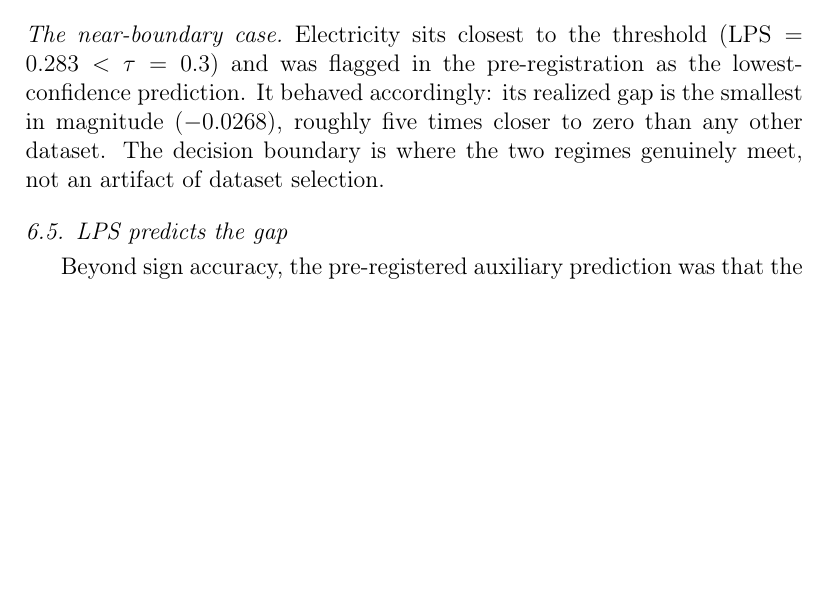
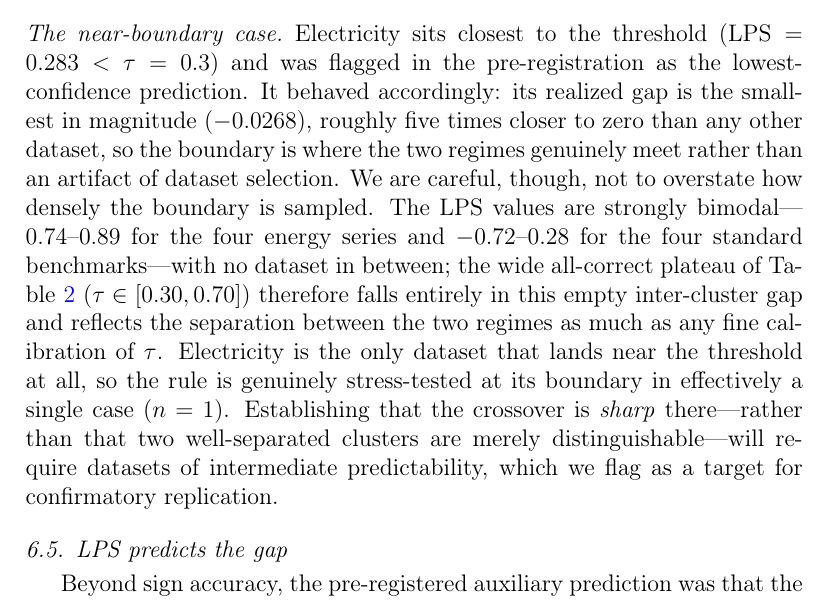
Before and after one commit to codespermuted/norm-boundary-ccai, a LaTeX paper (paper/main.tex, which reads paper/sections/sec6_empirical.tex): part of page 23 of 54 before the commit and part of page 23 of 55 after it, cut so that both start at the same text, the shorter picture padded with empty space. Compiled offline with pdfLaTeX.

Commit message:
paper(task3b): disclose bimodal LPS + effectively n=1 near-boundary test
The tau in [0.30,0.70] plateau falls entirely in the empty gap between the two
LPS clusters (energy 0.74-0.89, standard -0.72-0.28; nothing between), so its
width reflects cluster separation, not fine tau calibration. Electricity is the
only near-threshold dataset -> the rule is stress-tested at the boundary in
effectively n=1; sharpness of the crossover needs intermediate-LPS datasets
(flagged for confirmatory replication). Keeps the 'genuinely meet, not an
artifact' point. No numbers changed; pre-registration not weakened.

```diff
--- a/paper/sections/sec6_empirical.tex
+++ b/paper/sections/sec6_empirical.tex
@@ -74,7 +74,7 @@ Weather       & $0.1815^{*}$ & $0.1719^{*}$ & $\mathbf{0.1666}$ & $0.1747^{*}$ &
 
 \paragraph{Model Confidence Sets} At $\alpha=0.10$, the surviving set in \emph{all eleven} exogenous (dataset, $h$) cells is $\{\text{CondNorm}\}$ alone. On the standard cells the survivors are $\{\text{RevIN}\}$ in all three ETTh1 cells, $\{\text{RevIN},\text{SAN}\}$ in all three ETTh2 cells, $\{\text{FAN}\}$ in all three Electricity cells, and $\{\text{SAN}\}$ in all three Weather cells. Across all 23 cells, survival counts are: Raw 0, RevIN 6, SAN 6, FAN 3, CondNorm 11.
 
-\paragraph{The near-boundary case} Electricity sits closest to the threshold ($\lps=0.283<\tau=0.3$) and was flagged in the pre-registration as the lowest-confidence prediction. It behaved accordingly: its realized gap is the smallest in magnitude ($-0.0268$), roughly five times closer to zero than any other dataset. The decision boundary is where the two regimes genuinely meet, not an artifact of dataset selection.
+\paragraph{The near-boundary case} Electricity sits closest to the threshold ($\lps=0.283<\tau=0.3$) and was flagged in the pre-registration as the lowest-confidence prediction. It behaved accordingly: its realized gap is the smallest in magnitude ($-0.0268$), roughly five times closer to zero than any other dataset, so the boundary is where the two regimes genuinely meet rather than an artifact of dataset selection. We are careful, though, not to overstate how densely the boundary is sampled. The $\lps$ values are strongly bimodal---$0.74$--$0.89$ for the four energy series and $-0.72$--$0.28$ for the four standard benchmarks---with no dataset in between; the wide all-correct plateau of \Cref{tab:tau} ($\tau\in[0.30,0.70]$) therefore falls entirely in this empty inter-cluster gap and reflects the separation between the two regimes as much as any fine calibration of $\tau$. Electricity is the only dataset that lands near the threshold at all, so the rule is genuinely stress-tested at its boundary in effectively a single case ($n=1$). Establishing that the crossover is \emph{sharp} there---rather than that two well-separated clusters are merely distinguishable---will require datasets of intermediate predictability, which we flag as a target for confirmatory replication.
 
 \subsection{LPS predicts the gap}
 
```
